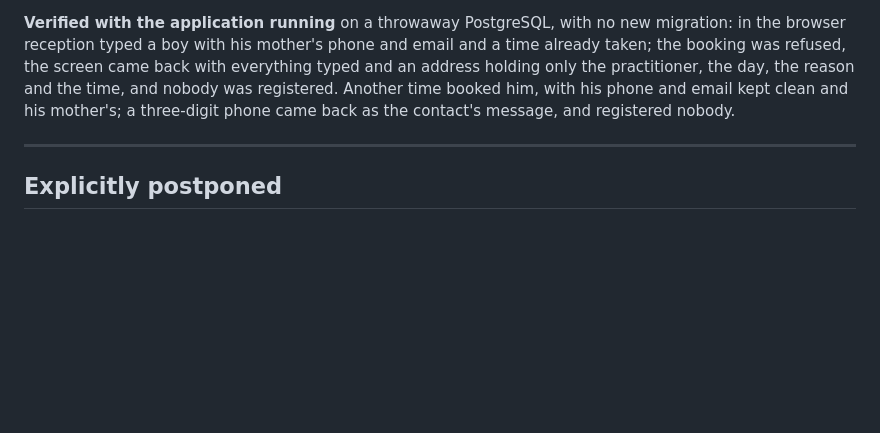
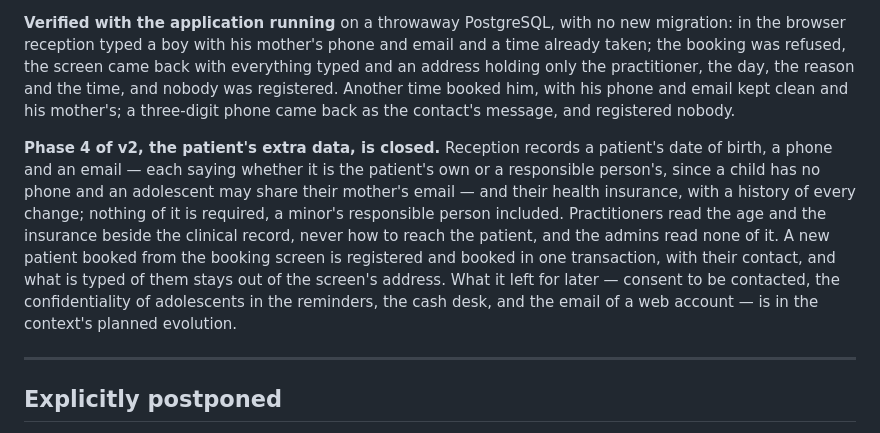
Before and after one commit to LuchoC-Dev/clinic-schedule, a Markdown page: docs/build.md, the part around one of its changes. Drawn GitHub-style; blank space fills up the shorter version.

```diff
--- a/docs/build.md
+++ b/docs/build.md
@@ -1103,6 +1103,17 @@ the day, the reason and the time, and nobody was registered. Another time booked
 and email kept clean and his mother's; a three-digit phone came back as the contact's message, and
 registered nobody.
 
+**Phase 4 of v2, the patient's extra data, is closed.** Reception records a patient's date of birth, a
+phone and an email — each saying whether it is the patient's own or a responsible person's, since a
+child has no phone and an adolescent may share their mother's email — and their health insurance, with
+a history of every change; nothing of it is required, a minor's responsible person included.
+Practitioners read the age and the insurance beside the clinical record, never how to reach the
+patient, and the admins read none of it. A new patient booked from the booking screen is registered
+and booked in one transaction, with their contact, and what is typed of them stays out of the
+screen's address. What it left for later — consent to be contacted, the confidentiality of adolescents
+in the reminders, the cash desk, and the email of a web account — is in the context's planned
+evolution.
+
 ---
 
 ## Explicitly postponed
```
Also changed, not shown: other parts of docs/build.md (+1 -1 lines), docs/context.md (+4 -4 lines).
